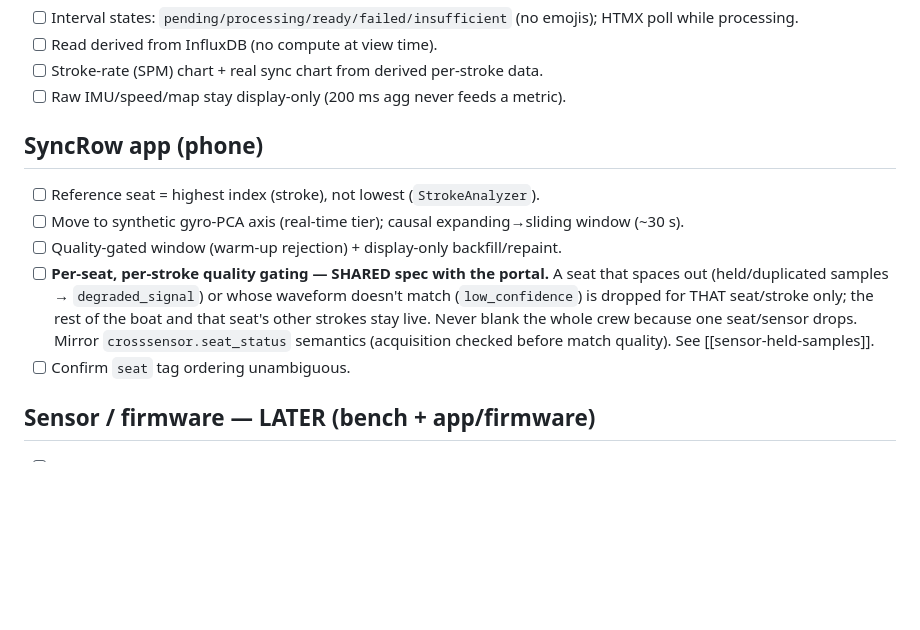
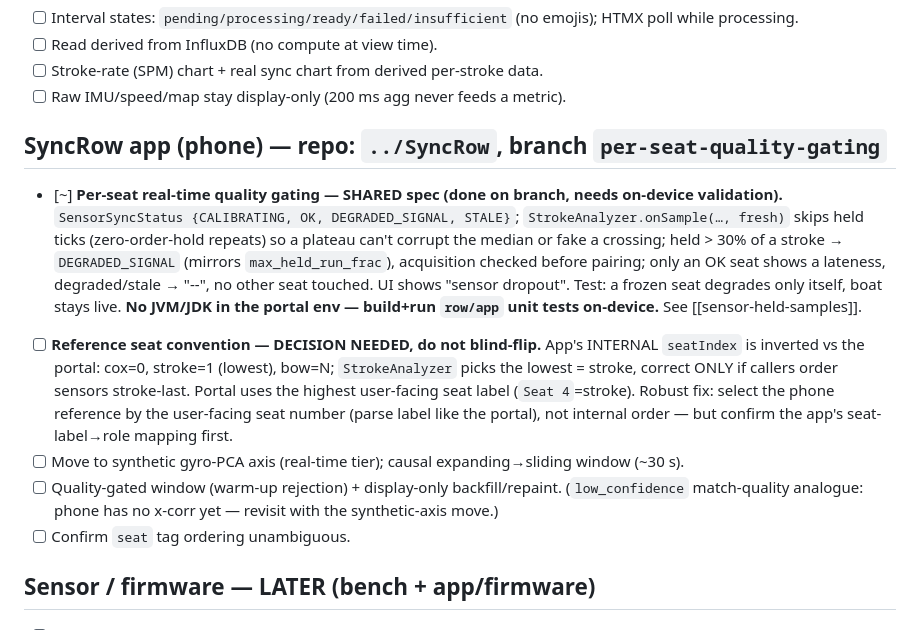
Before and after one commit to StrongCodr/SyncRow_Portal, a Markdown page: docs/FIXES.md, the part around the change. Rendered like a GitHub page; blank space fills up the shorter version.

Commit message:
docs: phone per-seat gating done on branch (needs on-device validation); ref-seat convention decision noted
Co-Authored-By: Claude Opus 4.8 <noreply@anthropic.com>

```diff
--- a/docs/FIXES.md
+++ b/docs/FIXES.md
@@ -40,11 +40,11 @@ repo; everything else here.
 - [ ] Stroke-rate (SPM) chart + real sync chart from derived per-stroke data.
 - [ ] Raw IMU/speed/map stay display-only (200 ms agg never feeds a metric).
 
-## SyncRow app (phone)
-- [ ] Reference seat = highest index (stroke), not lowest (`StrokeAnalyzer`).
+## SyncRow app (phone) — repo: `../SyncRow`, branch `per-seat-quality-gating`
+- [~] **Per-seat real-time quality gating — SHARED spec (done on branch, needs on-device validation).** `SensorSyncStatus {CALIBRATING, OK, DEGRADED_SIGNAL, STALE}`; `StrokeAnalyzer.onSample(…, fresh)` skips held ticks (zero-order-hold repeats) so a plateau can't corrupt the median or fake a crossing; held > 30% of a stroke → `DEGRADED_SIGNAL` (mirrors `max_held_run_frac`), acquisition checked before pairing; only an OK seat shows a lateness, degraded/stale → "--", no other seat touched. UI shows "sensor dropout". Test: a frozen seat degrades only itself, boat stays live. **No JVM/JDK in the portal env — build+run `row/app` unit tests on-device.** See [[sensor-held-samples]].
+- [ ] **Reference seat convention — DECISION NEEDED, do not blind-flip.** App's INTERNAL `seatIndex` is inverted vs the portal: cox=0, stroke=1 (lowest), bow=N; `StrokeAnalyzer` picks the lowest = stroke, correct ONLY if callers order sensors stroke-last. Portal uses the highest user-facing seat label (`Seat 4`=stroke). Robust fix: select the phone reference by the user-facing seat number (parse label like the portal), not internal order — but confirm the app's seat-label→role mapping first.
 - [ ] Move to synthetic gyro-PCA axis (real-time tier); causal expanding→sliding window (~30 s).
-- [ ] Quality-gated window (warm-up rejection) + display-only backfill/repaint.
-- [ ] **Per-seat, per-stroke quality gating — SHARED spec with the portal.** A seat that spaces out (held/duplicated samples → `degraded_signal`) or whose waveform doesn't match (`low_confidence`) is dropped for THAT seat/stroke only; the rest of the boat and that seat's other strokes stay live. Never blank the whole crew because one seat/sensor drops. Mirror `crosssensor.seat_status` semantics (acquisition checked before match quality). See [[sensor-held-samples]].
+- [ ] Quality-gated window (warm-up rejection) + display-only backfill/repaint. (`low_confidence` match-quality analogue: phone has no x-corr yet — revisit with the synthetic-axis move.)
 - [ ] Confirm `seat` tag ordering unambiguous.
 
 ## Sensor / firmware — LATER (bench + app/firmware)
```
